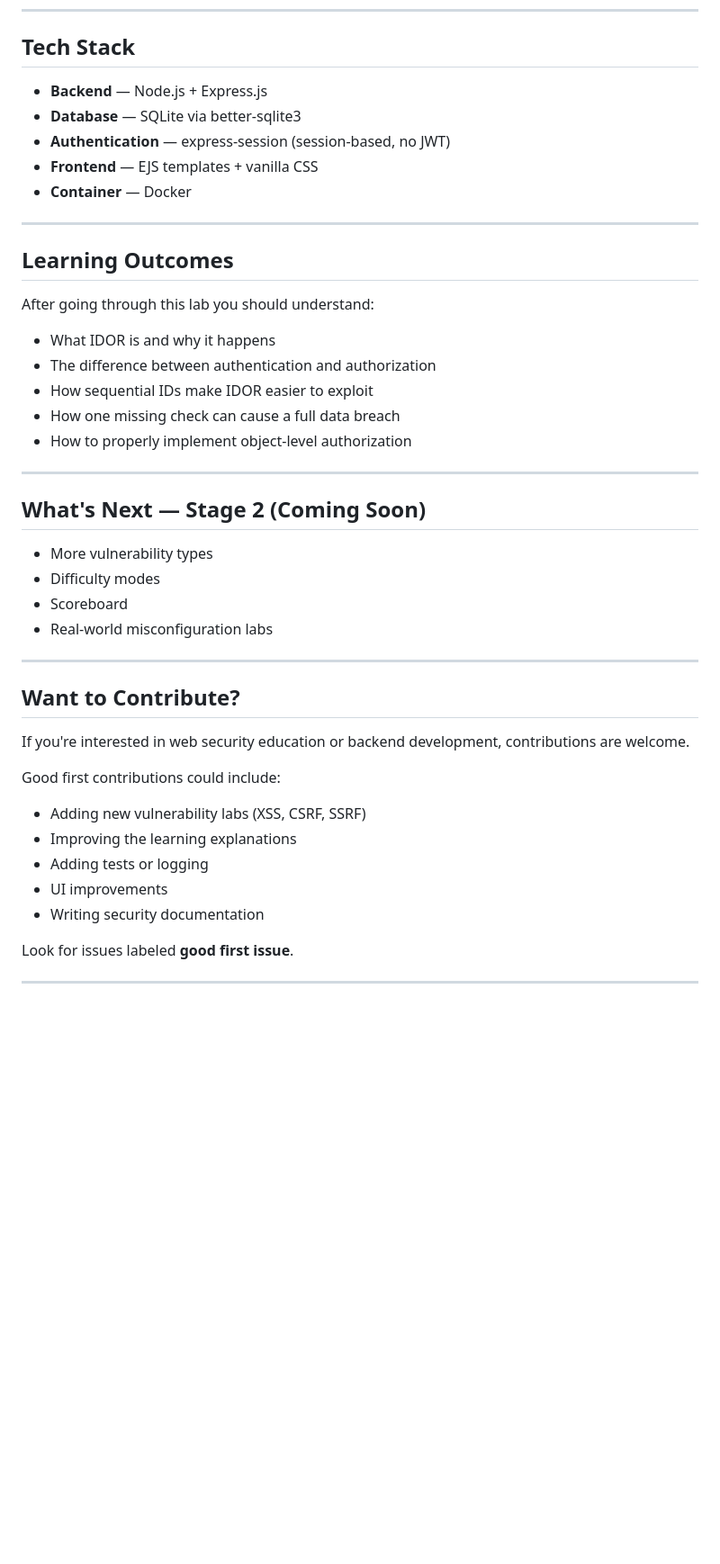
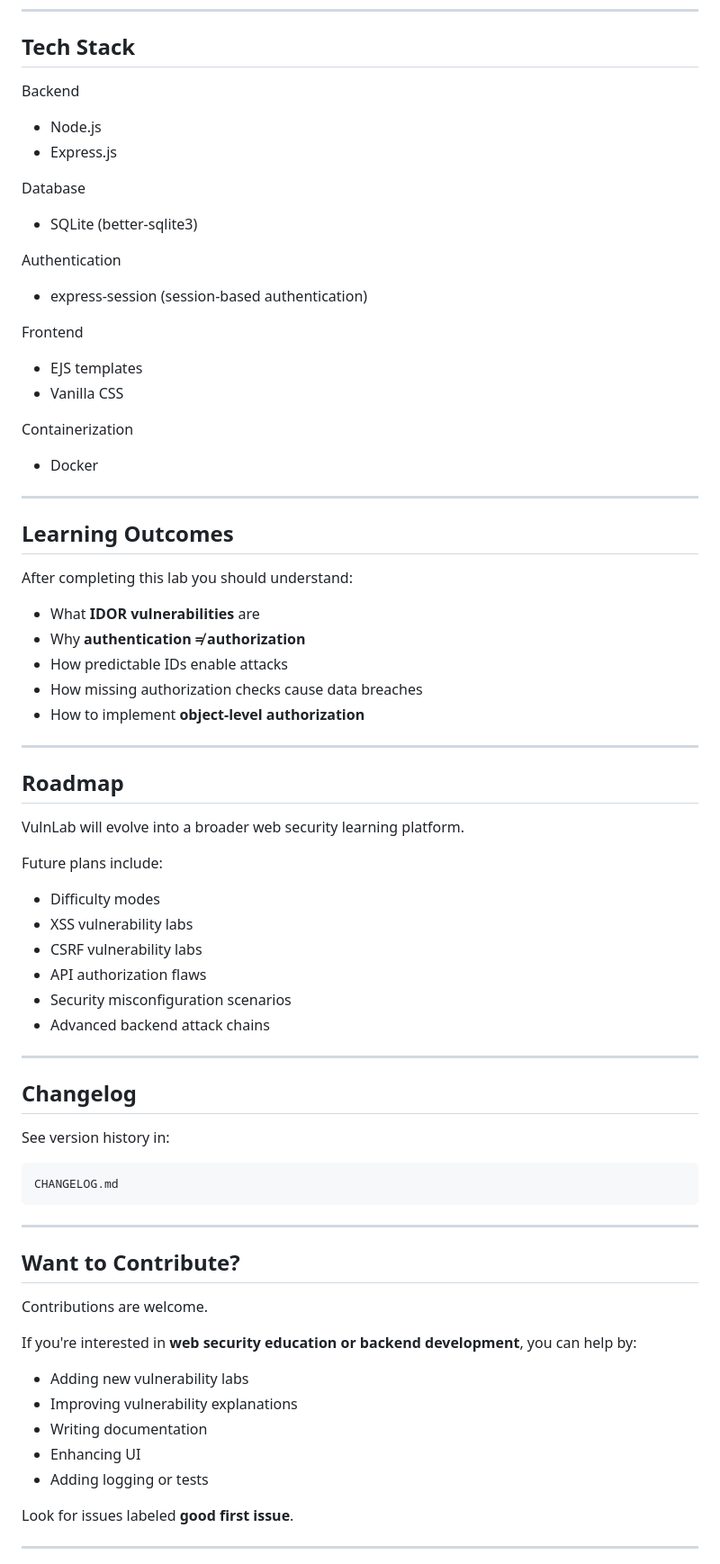
Before and after one commit to Prajwal-Tiwari/VulnLab, a Markdown page: README.md, the part around one of its changes. Shown at 90% size. Rendered like a GitHub page; blank space fills up the shorter version.

Commit message:
Revise README for improved clarity and structure
Updated README to enhance clarity and formatting.

````diff
--- a/README.md
+++ b/README.md
@@ -134,46 +159,73 @@ vulnlab/
 
 ## Tech Stack
 
-- **Backend** — Node.js + Express.js
-- **Database** — SQLite via better-sqlite3
-- **Authentication** — express-session (session-based, no JWT)
-- **Frontend** — EJS templates + vanilla CSS
-- **Container** — Docker
+Backend
+- Node.js
+- Express.js
+
+Database
+- SQLite (better-sqlite3)
+
+Authentication
+- express-session (session-based authentication)
+
+Frontend
+- EJS templates
+- Vanilla CSS
+
+Containerization
+- Docker
 
 ---
 
 ## Learning Outcomes
 
-After going through this lab you should understand:
+After completing this lab you should understand:
 
-- What IDOR is and why it happens
-- The difference between authentication and authorization
-- How sequential IDs make IDOR easier to exploit
-- How one missing check can cause a full data breach
-- How to properly implement object-level authorization
+- What **IDOR vulnerabilities** are
+- Why **authentication ≠ authorization**
+- How predictable IDs enable attacks
+- How missing authorization checks cause data breaches
+- How to implement **object-level authorization**
 
 ---
 
-## What's Next — Stage 2 (Coming Soon)
+## Roadmap
 
-- More vulnerability types
+VulnLab will evolve into a broader web security learning platform.
+
+Future plans include:
+
 - Difficulty modes
-- Scoreboard
-- Real-world misconfiguration labs
+- XSS vulnerability labs
+- CSRF vulnerability labs
+- API authorization flaws
+- Security misconfiguration scenarios
+- Advanced backend attack chains
 
 ---
+
+## Changelog
+
+See version history in:
+
+```
+CHANGELOG.md
+```
+
+---
+
 ## Want to Contribute?
 
-If you're interested in web security education or backend development,
-contributions are welcome.
+Contributions are welcome.
 
-Good first contributions could include:
+If you're interested in **web security education or backend development**, you can help by:
 
-- Adding new vulnerability labs (XSS, CSRF, SSRF)
-- Improving the learning explanations
-- Adding tests or logging
-- UI improvements
-- Writing security documentation
+- Adding new vulnerability labs
+- Improving vulnerability explanations
+- Writing documentation
+- Enhancing UI
+- Adding logging or tests
 
 Look for issues labeled **good first issue**.
 
````
Also changed, not shown: other parts of README.md (+63 -38 lines).
